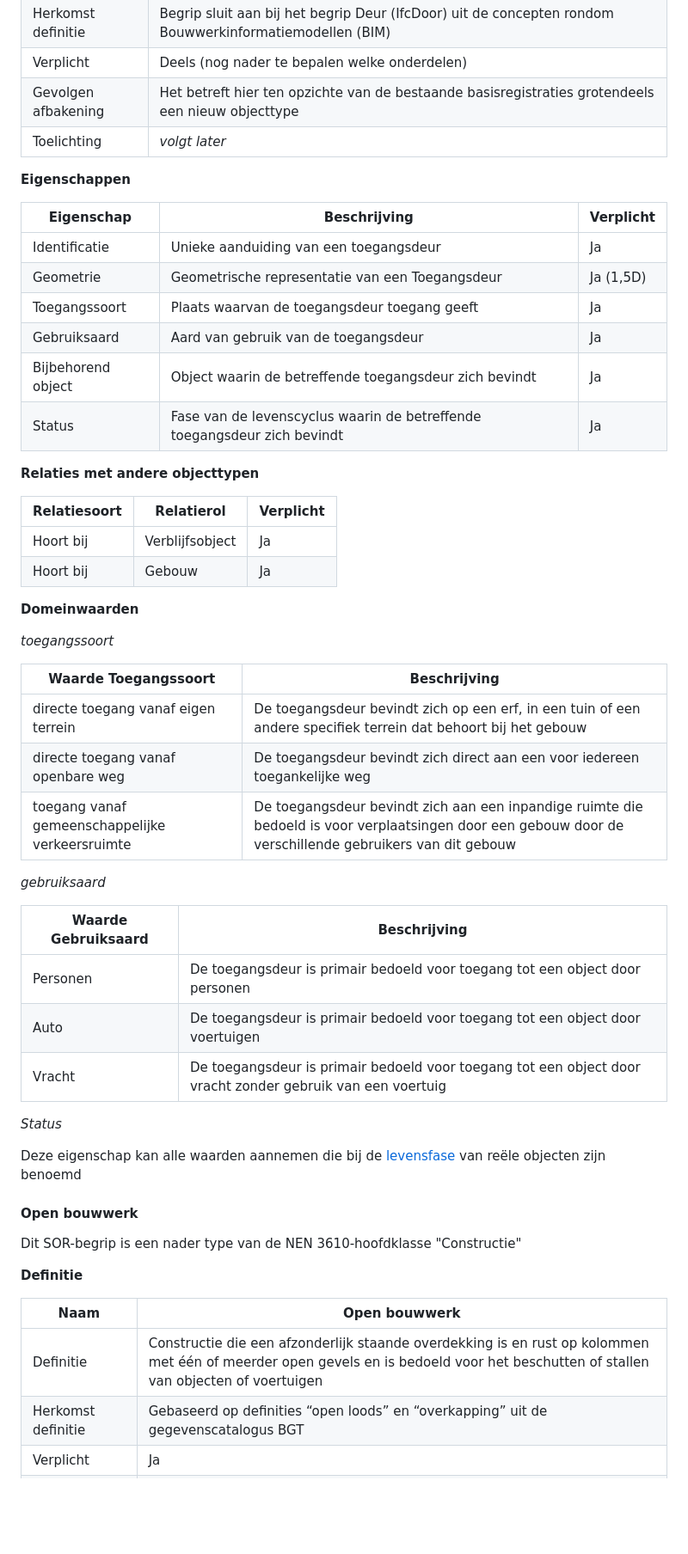
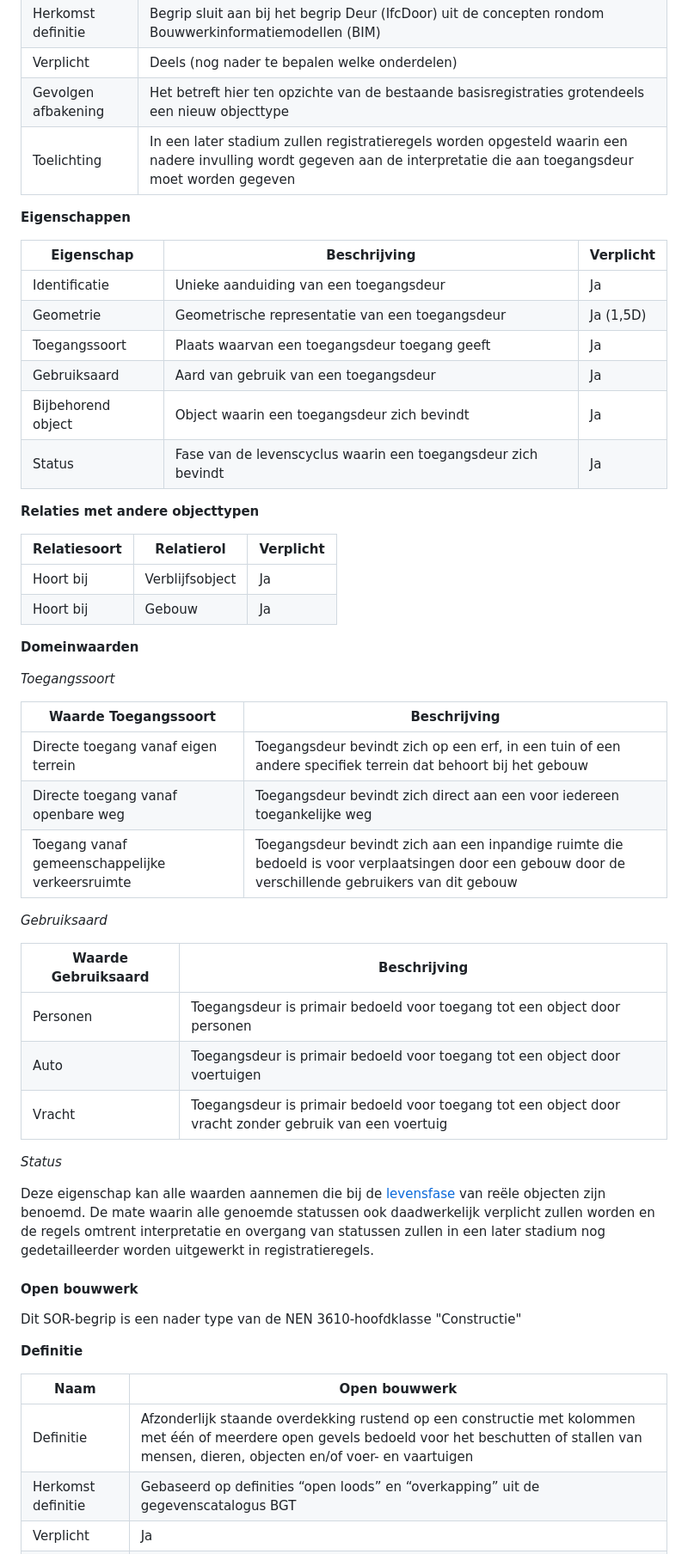
Before and after one commit to Geonovum/disgeo-inhoud-2, a Markdown page: Reele_objecten.md, the part around the change printed below. Shown: that part at 86% size. Rendered like a GitHub page; blank space fills up the shorter version.

```diff
--- a/Reele_objecten.md
+++ b/Reele_objecten.md
@@ -906,18 +914,18 @@ Dit SOR-begrip is een nader type van de NEN 3610-hoofdklasse "Gebouw"
 |Herkomst definitie  |Begrip sluit aan bij het begrip Deur (IfcDoor) uit de concepten rondom Bouwwerkinformatiemodellen (BIM)|
 |Verplicht  | Deels (nog nader te bepalen welke onderdelen) |
 |Gevolgen afbakening  | Het betreft hier ten opzichte van de bestaande basisregistraties grotendeels een nieuw objecttype|
-|Toelichting| *volgt later* |
+|Toelichting| In een later stadium zullen registratieregels worden opgesteld waarin een nadere invulling wordt gegeven aan de interpretatie die aan toegangsdeur moet worden gegeven |
 
 **Eigenschappen**
 
 |Eigenschap   |Beschrijving   |Verplicht   |
 |---|---|---|
 |Identificatie   |Unieke aanduiding van een toegangsdeur|Ja |
-|Geometrie |Geometrische representatie van een Toegangsdeur   |Ja (1,5D)|
-|Toegangssoort|Plaats waarvan de toegangsdeur toegang geeft|Ja|
-|Gebruiksaard|Aard van gebruik van de toegangsdeur|Ja|
-|Bijbehorend object |Object waarin de betreffende toegangsdeur zich bevindt|Ja|
-|Status   |Fase van de levenscyclus waarin de betreffende toegangsdeur zich bevindt   |Ja   |
+|Geometrie |Geometrische representatie van een toegangsdeur   |Ja (1,5D)|
+|Toegangssoort|Plaats waarvan een toegangsdeur toegang geeft|Ja|
+|Gebruiksaard|Aard van gebruik van een toegangsdeur|Ja|
+|Bijbehorend object |Object waarin een toegangsdeur zich bevindt|Ja|
+|Status   |Fase van de levenscyclus waarin een toegangsdeur zich bevindt   |Ja   |
 
 
 **Relaties met andere objecttypen**
@@ -929,25 +937,25 @@ Dit SOR-begrip is een nader type van de NEN 3610-hoofdklasse "Gebouw"
 
 **Domeinwaarden**
 
-*toegangssoort*
+*Toegangssoort*
 
 | Waarde Toegangssoort| Beschrijving   |
 |---|---|
-|directe toegang vanaf eigen terrein|De toegangsdeur bevindt zich op een erf, in een tuin of een andere specifiek terrein dat behoort bij het gebouw |
-|directe toegang vanaf openbare weg|De toegangsdeur bevindt zich direct aan een voor iedereen toegankelijke weg |
-|toegang vanaf gemeenschappelijke verkeersruimte |De toegangsdeur bevindt zich aan een inpandige ruimte die bedoeld is voor verplaatsingen door een gebouw door de verschillende gebruikers van dit gebouw  |
-
-*gebruiksaard*
+|Directe toegang vanaf eigen terrein|Toegangsdeur bevindt zich op een erf, in een tuin of een andere specifiek terrein dat behoort bij het gebouw |
+|Directe toegang vanaf openbare weg|Toegangsdeur bevindt zich direct aan een voor iedereen toegankelijke weg |
+|Toegang vanaf gemeenschappelijke verkeersruimte |Toegangsdeur bevindt zich aan een inpandige ruimte die bedoeld is voor verplaatsingen door een gebouw door de verschillende gebruikers van dit gebouw  |
+
+*Gebruiksaard*
 
 | Waarde Gebruiksaard| Beschrijving   |
 |---|---|
-|Personen|De toegangsdeur is primair bedoeld voor toegang tot een object door personen |
-|Auto|De toegangsdeur is primair bedoeld voor toegang tot een object door voertuigen |
-|Vracht|De toegangsdeur is primair bedoeld voor toegang tot een object door vracht zonder gebruik van een voertuig|
-
-*Status*
-
-Deze eigenschap kan alle waarden aannemen die bij de [levensfase](#levensfasen) van reële objecten zijn benoemd
+|Personen|Toegangsdeur is primair bedoeld voor toegang tot een object door personen |
+|Auto|Toegangsdeur is primair bedoeld voor toegang tot een object door voertuigen |
+|Vracht|Toegangsdeur is primair bedoeld voor toegang tot een object door vracht zonder gebruik van een voertuig|
+
+*Status*
+
+Deze eigenschap kan alle waarden aannemen die bij de [levensfase](#levensfasen) van reële objecten zijn benoemd. De mate waarin alle genoemde statussen ook daadwerkelijk verplicht zullen worden en de regels omtrent interpretatie en overgang van statussen zullen in een later stadium nog gedetailleerder worden uitgewerkt in registratieregels.
 
 
 #### Open bouwwerk
@@ -959,7 +967,7 @@ Dit SOR-begrip is een nader type van de NEN 3610-hoofdklasse "Constructie"
 
 | Naam  | Open bouwwerk |
 |---|---|
-| Definitie | Constructie die een afzonderlijk staande overdekking is en rust op kolommen met één of meerder open gevels en is bedoeld voor het beschutten of stallen van objecten of voertuigen |
+| Definitie | Afzonderlijk staande overdekking rustend op een constructie met kolommen met één of meerdere open gevels bedoeld voor het beschutten of stallen van mensen, dieren, objecten en/of voer- en vaartuigen |
 |Herkomst definitie  |Gebaseerd op definities “open loods” en “overkapping” uit de gegevenscatalogus BGT|
 |Verplicht  | Ja |
 |Gevolgen afbakening  |Het betreft hier grotendeels de bestaande populatie open loodsen en overkappingen zoals deze is opgenomen in de basisregistratie adressen en gebouwen en de basisregistratie grootschalige topografie |
```
Also changed, not shown: other parts of Reele_objecten.md (+95 -85 lines), media/Gebouwmodel 2021-01.png (added).
